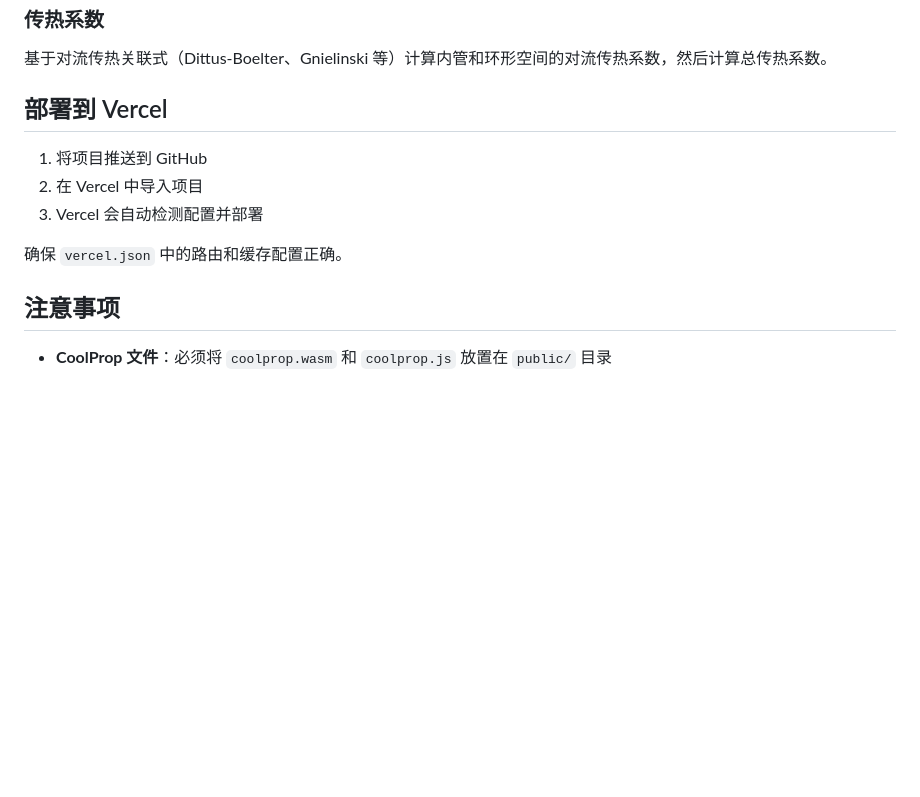
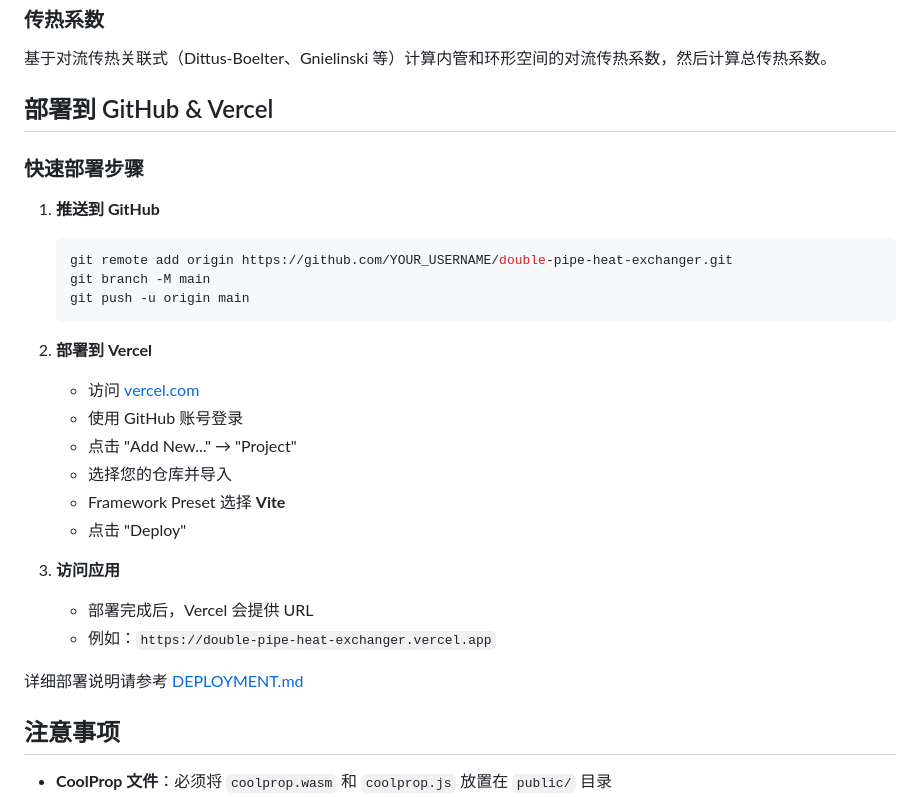
Before and after one commit to jingyanrong548-del/double-pipe-heat-exchanger, a Markdown page: README.md, the part around the change. GitHub-like rendering; blank space fills up the shorter version.

Commit message:
添加部署文档和更新 README

````diff
--- a/README.md
+++ b/README.md
@@ -135,13 +135,30 @@ Q = m_hot × (h_hot,in - h_hot,out)
 
 基于对流传热关联式（Dittus-Boelter、Gnielinski 等）计算内管和环形空间的对流传热系数，然后计算总传热系数。
 
-## 部署到 Vercel
+## 部署到 GitHub & Vercel
 
-1. 将项目推送到 GitHub
-2. 在 Vercel 中导入项目
-3. Vercel 会自动检测配置并部署
+### 快速部署步骤
 
-确保 `vercel.json` 中的路由和缓存配置正确。
+1. **推送到 GitHub**
+   ```bash
+   git remote add origin https://github.com/YOUR_USERNAME/double-pipe-heat-exchanger.git
+   git branch -M main
+   git push -u origin main
+   ```
+
+2. **部署到 Vercel**
+   - 访问 [vercel.com](https://vercel.com)
+   - 使用 GitHub 账号登录
+   - 点击 "Add New..." → "Project"
+   - 选择您的仓库并导入
+   - Framework Preset 选择 **Vite**
+   - 点击 "Deploy"
+
+3. **访问应用**
+   - 部署完成后，Vercel 会提供 URL
+   - 例如：`https://double-pipe-heat-exchanger.vercel.app`
+
+详细部署说明请参考 [DEPLOYMENT.md](./DEPLOYMENT.md)
 
 ## 注意事项
 
````
Also changed, not shown: DEPLOYMENT.md (added, +135 -0 lines).
